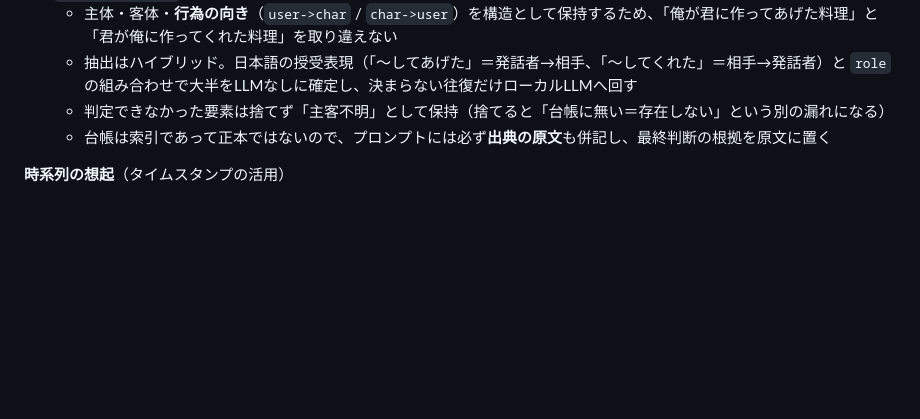
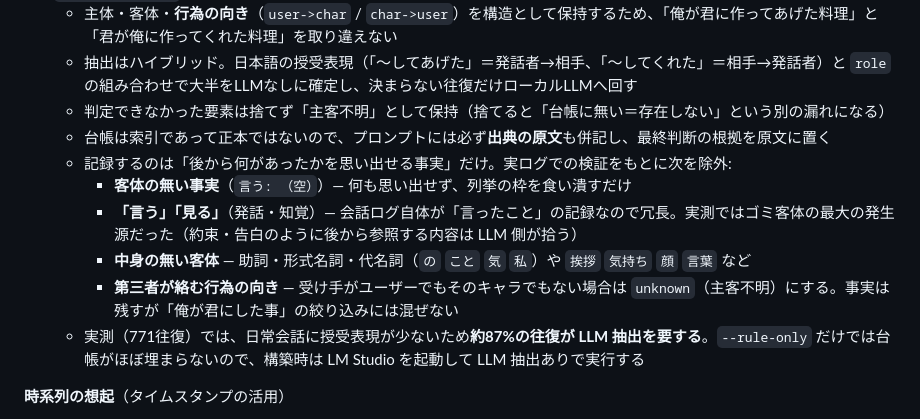
Before and after one commit to tousei-seiso/rinon-voice-lab, a Markdown page: README.ja.md, the part around one of its changes. Drawn GitHub-style; blank space fills up the shorter version.

```diff
--- a/README.ja.md
+++ b/README.ja.md
@@ -99,6 +99,12 @@ Rinon Voice Lab は、LM Studio のローカルLLMと Irodori-TTS をつない
   - 抽出はハイブリッド。日本語の授受表現（「〜してあげた」＝発話者→相手、「〜してくれた」＝相手→発話者）と `role` の組み合わせで大半をLLMなしに確定し、決まらない往復だけローカルLLMへ回す
   - 判定できなかった要素は捨てず「主客不明」として保持（捨てると「台帳に無い＝存在しない」という別の漏れになる）
   - 台帳は索引であって正本ではないので、プロンプトには必ず**出典の原文**も併記し、最終判断の根拠を原文に置く
+  - 記録するのは「後から何があったかを思い出せる事実」だけ。実ログでの検証をもとに次を除外:
+    - **客体の無い事実**（`言う: （空）`）— 何も思い出せず、列挙の枠を食い潰すだけ
+    - **「言う」「見る」**（発話・知覚）— 会話ログ自体が「言ったこと」の記録なので冗長。実測ではゴミ客体の最大の発生源だった（約束・告白のように後から参照する内容は LLM 側が拾う）
+    - **中身の無い客体** — 助詞・形式名詞・代名詞（`の` `こと` `気` `私`）や `挨拶` `気持ち` `顔` `言葉` など
+    - **第三者が絡む行為の向き** — 受け手がユーザーでもそのキャラでもない場合は `unknown`（主客不明）にする。事実は残すが「俺が君にした事」の絞り込みには混ぜない
+  - 実測（771往復）では、日常会話に授受表現が少ないため**約87%の往復が LLM 抽出を要する**。`--rule-only` だけでは台帳がほぼ埋まらないので、構築時は LM Studio を起動して LLM 抽出ありで実行する
 
 **時系列の想起**（タイムスタンプの活用）
 - 「一番最初／初めて」「最後／最近」「いつ」「去年の夏」「3月」「2年前」などを正規表現で検出し（クエリ書き換えLLMの意図分類でも補完）、スコア上位プールを確保してから時刻順に並べ替えて選抜
```
Also changed, not shown: other parts of README.ja.md (+33 -33 lines), README.md (+42 -34 lines).
